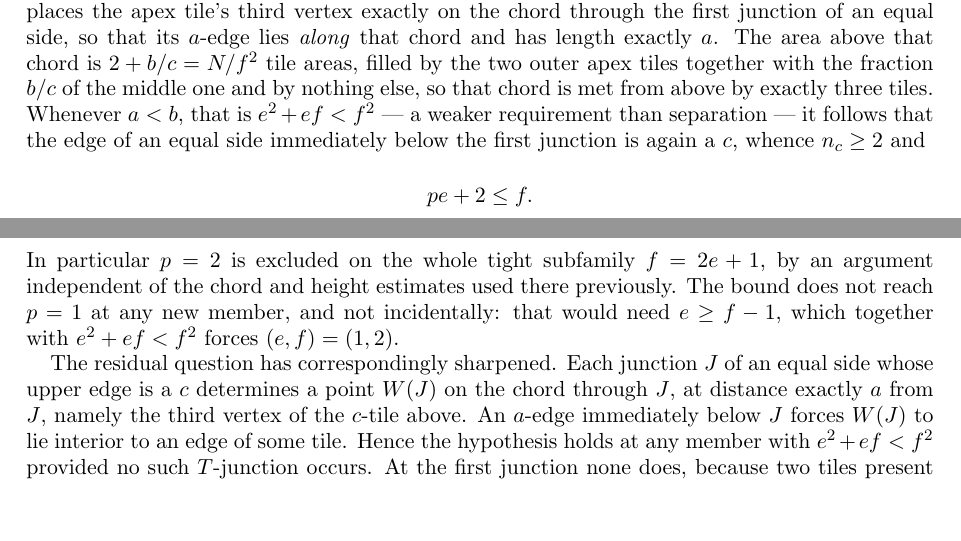
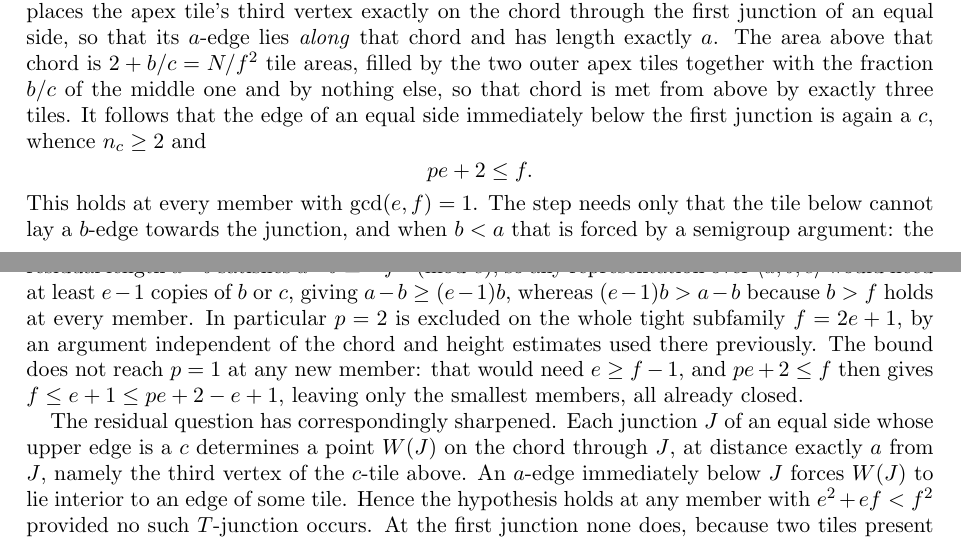
Before and after one commit to ElVec1o/erdos_634_proof, a LaTeX paper (paper/erdos-634.tex): two parts of pages 36 and 37 of 40, joined at a grey line, cut so that both start at the same text, the shorter picture padded with empty space. Compiled offline with pdfLaTeX.

Commit message:
Sync the main paper: the side bound holds at every coprime member

```diff
--- a/paper/erdos-634.tex
+++ b/paper/erdos-634.tex
@@ -2365,16 +2365,20 @@ for every $(e,f)$, which places the apex tile's third vertex exactly on the chor
 junction of an equal side, so that its $a$-edge lies \emph{along} that chord and has length exactly
 $a$. The area above that chord is $2+b/c=N/f^{2}$ tile areas, filled by the two outer apex tiles
 together with the fraction $b/c$ of the middle one and by nothing else, so that chord is met from
-above by exactly three tiles. Whenever $a<b$, that is $e^{2}+ef<f^{2}$ --- a weaker requirement than
-separation --- it follows that the edge of an equal side immediately below the first junction is
-again a $c$, whence $n_c\ge2$ and
+above by exactly three tiles. It follows that the edge of an equal side immediately below the first junction is again a $c$, whence
+$n_c\ge2$ and
 \[
 pe+2\le f .
 \]
+This holds at every member with $\gcd(e,f)=1$. The step needs only that the tile below cannot lay a
+$b$-edge towards the junction, and when $b<a$ that is forced by a semigroup argument: the residual
+length $a-b$ satisfies $a-b\equiv-f^{2}\pmod e$, so any representation over $\langle a,b,c\rangle$
+would need at least $e-1$ copies of $b$ or $c$, giving $a-b\ge(e-1)b$, whereas $(e-1)b>a-b$ because
+$b>f$ holds at every member.
 In particular $p=2$ is excluded on the whole tight subfamily $f=2e+1$, by an argument independent of
 the chord and height estimates used there previously. The bound does not reach $p=1$ at any new
-member, and not incidentally: that would need $e\ge f-1$, which together with $e^{2}+ef<f^{2}$ forces
-$(e,f)=(1,2)$.
+member: that would need $e\ge f-1$, and $pe+2\le f$ then gives $f\le e+1\le pe+2-e+1$, leaving only
+the smallest members, all already closed.
 
 The residual question has correspondingly sharpened. Each junction $J$ of an equal side whose upper
 edge is a $c$ determines a point $W(J)$ on the chord through $J$, at distance exactly $a$ from $J$,
```
Also changed, not shown: paper/erdos-634.pdf.
